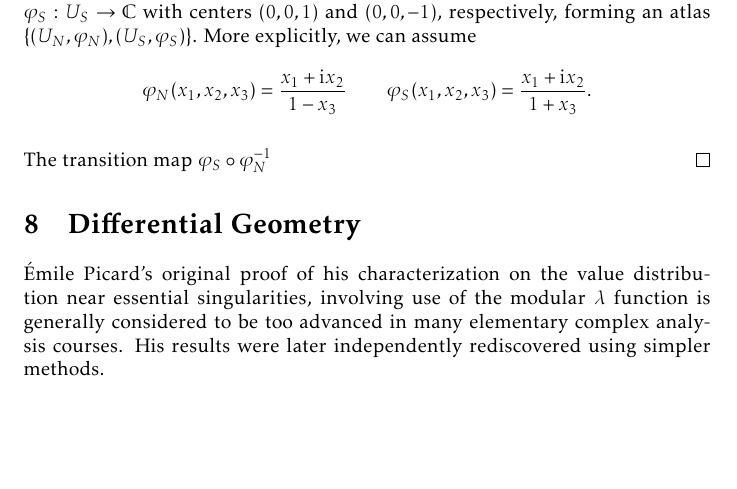
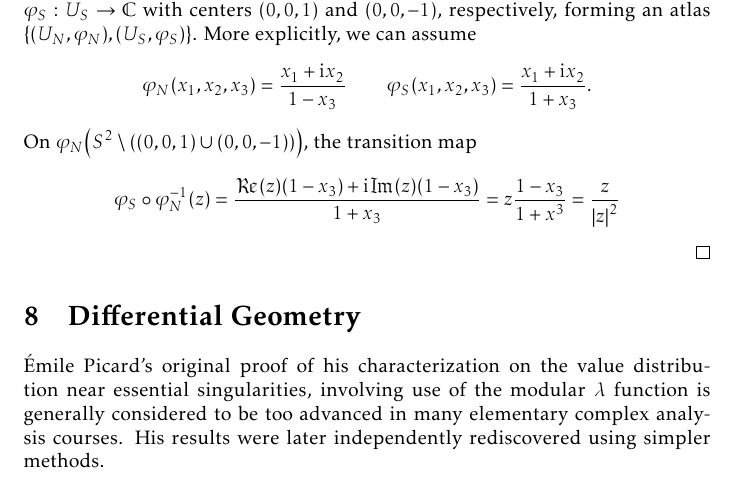
Before and after one commit to slipperking/complex-analysis-latex, a LaTeX document (main.tex): part of page 155 of 166, cut so that both start at the same text, the shorter picture padded with empty space. Compiled offline with pdfLaTeX.

Commit message:
overleaf_to_git (Sat Aug 23 11:38:14 2025 -0700): update main.tex from r20444 to r20449

```diff
--- a/main.tex
+++ b/main.tex
@@ -3521,8 +3521,7 @@ We will now give some examples of Riemann surfaces (we will distinguish between
 \end{example}
 \begin{proof}
     Consider the open sets \(U_N=S^2\setminus (0,0,1)\) and \(U_S=S^2\setminus (0,0,-1)\) that cover \(S^2\). Define their stereographic projection homeomorphisms \(\varphi_N:U_N\to\mathbb{C}\) and \(\varphi_S:U_S\to\mathbb{C}\) with centers \((0,0,1)\) and \((0,0,-1)\), respectively, forming an atlas \(\qty{\qty(U_N, \varphi_N),\qty(U_S,\varphi_S)}\). More explicitly, we can assume \[\varphi_N(x_1,x_2,x_3)=\frac{x_1+\ii x_2}{1-x_3}\qquad\varphi_S(x_1,x_2,x_3)=\frac{x_1+\ii x_2}{1+x_3}.\]
-
-    The transition map \(\varphi_S\circ\varphi_N^{-1}\)
+    On \(\varphi_N\qty(S^2\setminus\qty((0,0,1)\cup(0,0,-1)))\), the transition map \[\varphi_S\circ\varphi_N^{-1}(z)=\frac{\Re(z)\qty(1-x_3)+\ii\Im(z)\qty(1-x_3)}{1+x_3}=z\frac{1-x_3}{1+x^3}=\frac{z}{\abs{z}^2}\]
 \end{proof}
 \section{Differential Geometry}\label{sec:differentialgeometry}
 Émile Picard's original proof of his characterization on the value distribution near essential singularities, involving use of the modular \(\lambda\) function is generally considered to be too advanced in many elementary complex analysis courses. His results were later independently rediscovered using simpler methods.
```
